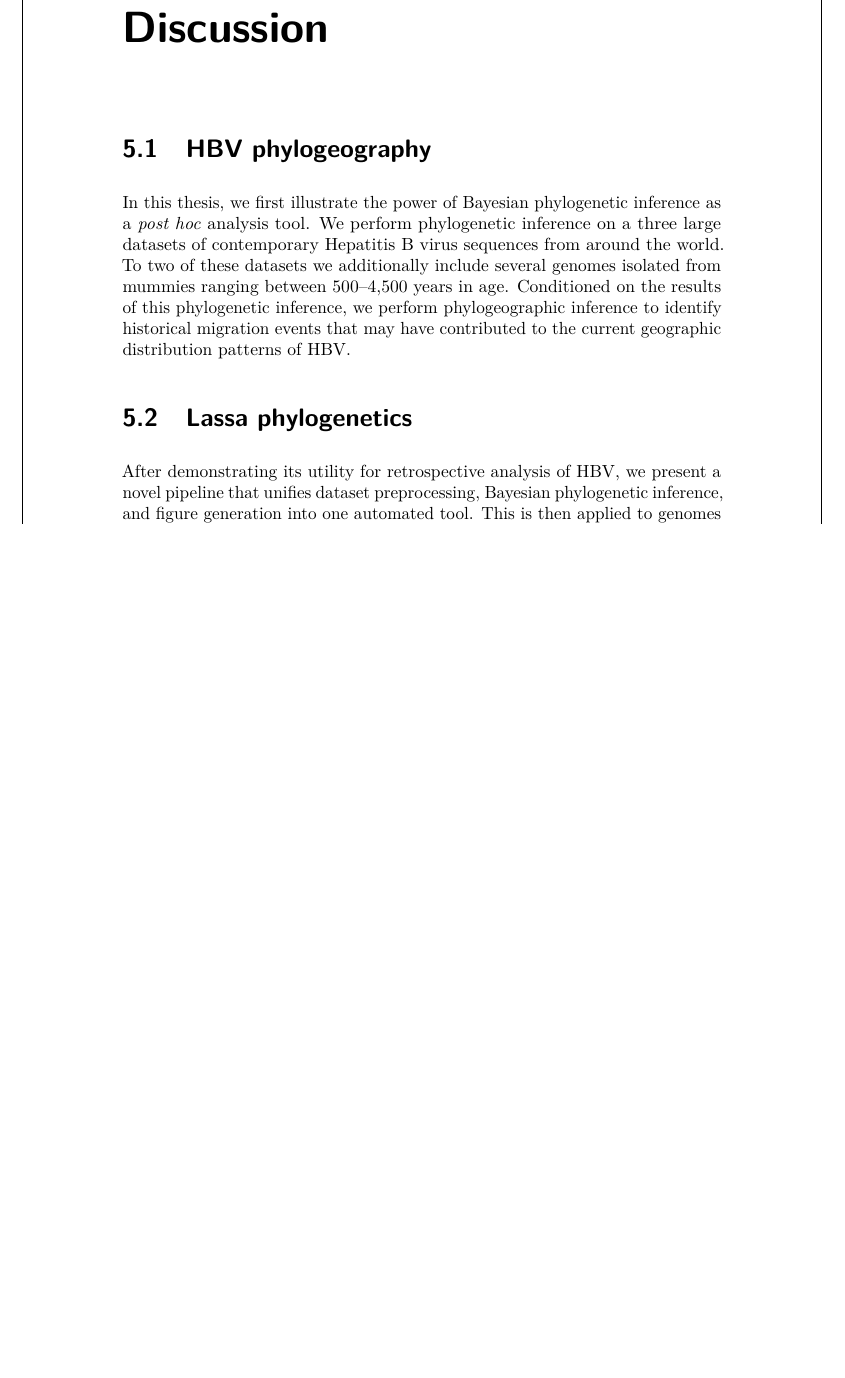
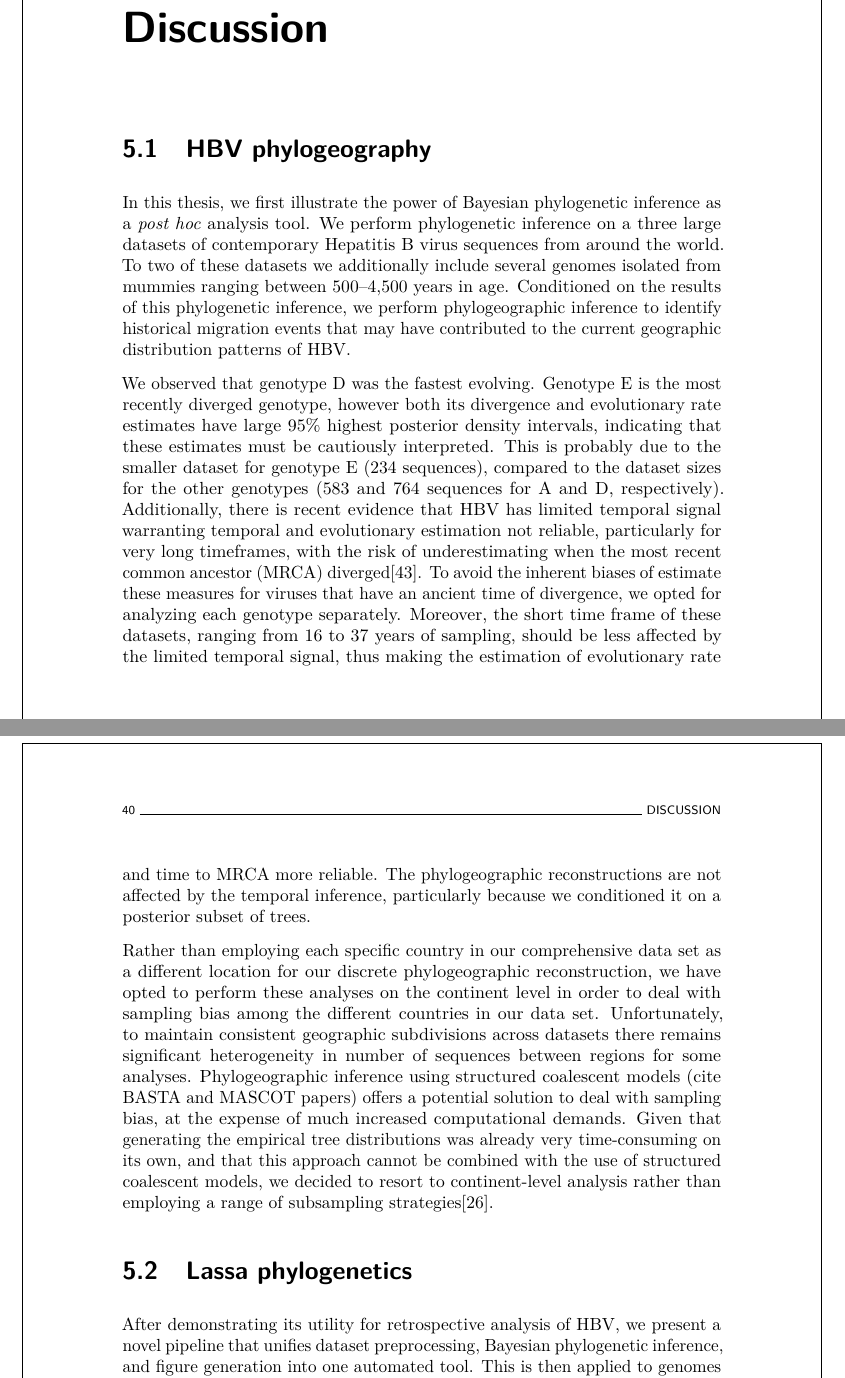
Before and after one commit to barneypotter24/predoc-thesis, a LaTeX thesis (thesis.tex, which reads chapters/discussion/discussion.tex): part of page 51 of 64 before the commit and two parts of pages 51 and 52 of 66 after it, the two joined at a grey line, cut so that both start at the same text, the shorter picture padded with empty space. Compiled offline with pdfLaTeX.

Commit message:
Update discussion with more HBV

```diff
--- a/chapters/discussion/discussion.tex
+++ b/chapters/discussion/discussion.tex
@@ -7,6 +7,19 @@ In this thesis, we first illustrate the power of Bayesian phylogenetic inference
 We perform phylogenetic inference on a three large datasets of contemporary Hepatitis B virus sequences from around the world.
 To two of these datasets we additionally include several genomes isolated from mummies ranging between 500--4,500 years in age.
 Conditioned on the results of this phylogenetic inference, we perform phylogeographic inference to identify historical migration events that may have contributed to the current geographic distribution patterns of \gls{hbv}.
+
+We observed that genotype D was the fastest evolving.
+Genotype E is the most recently diverged genotype, however both its divergence and evolutionary rate estimates have large 95\% highest posterior density intervals, indicating that these estimates must be cautiously interpreted.
+This is probably due to the smaller dataset for genotype E (234 sequences), compared to the dataset sizes for the other genotypes (583 and 764 sequences for A and D, respectively).
+Additionally, there is recent evidence that HBV has limited temporal signal warranting temporal and evolutionary estimation not reliable, particularly for very long timeframes, with the risk of underestimating when the most recent common ancestor (MRCA) diverged\cite{ross2018paradox}.
+To avoid the inherent biases of estimate these measures for viruses that have an ancient time of divergence, we opted for analyzing each genotype separately.
+Moreover, the short time frame of these datasets, ranging from 16 to 37 years of sampling, should be less affected by the limited temporal signal, thus making the estimation of evolutionary rate and time to MRCA more reliable.
+The phylogeographic reconstructions are not affected by the temporal inference, particularly because we conditioned it on a posterior subset of trees.
+
+Rather than employing each specific country in our comprehensive data set as a different location for our discrete phylogeographic reconstruction, we have opted to perform these analyses on the continent level in order to deal with sampling bias among the different countries in our data set.
+Unfortunately, to maintain consistent geographic subdivisions across datasets there remains significant heterogeneity in number of sequences between regions for some analyses.
+Phylogeographic inference using structured coalescent models (cite BASTA and MASCOT papers) offers a potential solution to deal with sampling bias, at the expense of much increased computational demands.
+Given that generating the empirical tree distributions was already very time-consuming on its own, and that this approach cannot be combined with the use of structured coalescent models, we decided to resort to continent-level analysis rather than employing a range of subsampling strategies\cite{hong2020search}.
 
 \section{Lassa phylogenetics}
 
```
Also changed, not shown: chapters/discussion/discussion.tex (13 more changed lines).
